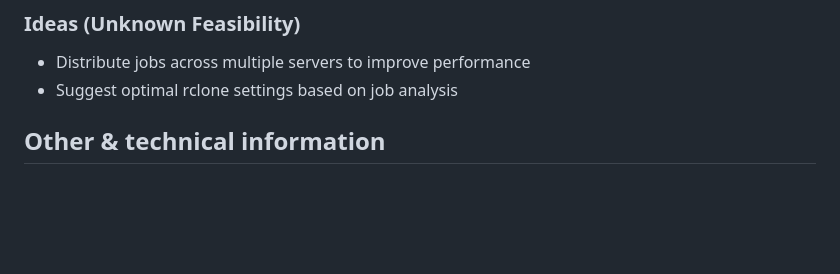
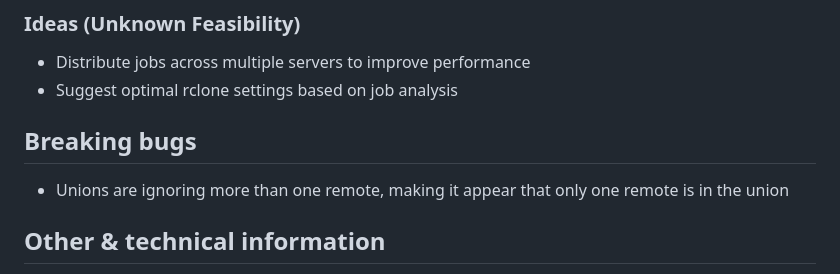
Before and after one commit to Zeptiny/Syncr, a Markdown page: README.md, the part around the change. Rendered like a GitHub page; blank space fills up the shorter version.

Commit message:
Bugs on readme

```diff
--- a/README.md
+++ b/README.md
@@ -59,6 +59,8 @@ DOCKER IMAGES WILL BE PROVIDED ONCE IT'S STABLE ENOUGH
 - Distribute jobs across multiple servers to improve performance
 - Suggest optimal rclone settings based on job analysis
 
+## Breaking bugs
+- Unions are ignoring more than one remote, making it appear that only one remote is in the union
 
 ## Other & technical information
 - The scheduled jobs are checked every minute with cron_validator using huey if they should be executed, schedules cannot be less than 1 minute.
```
